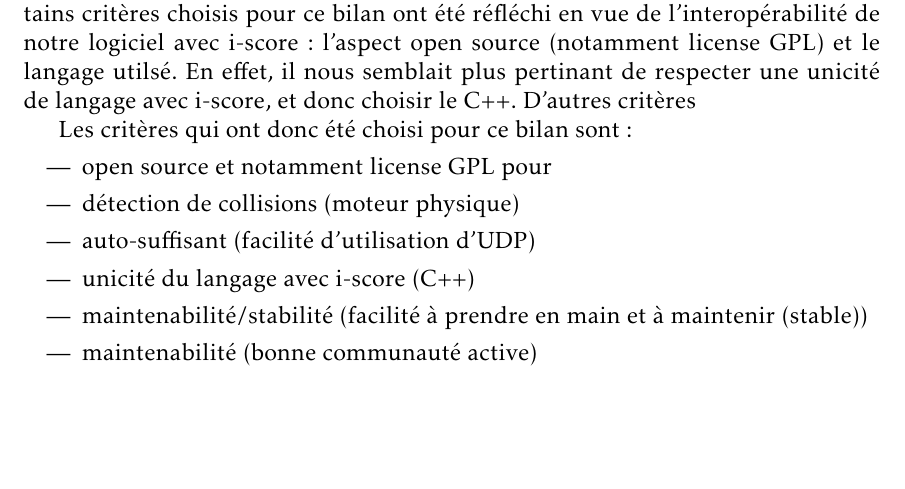
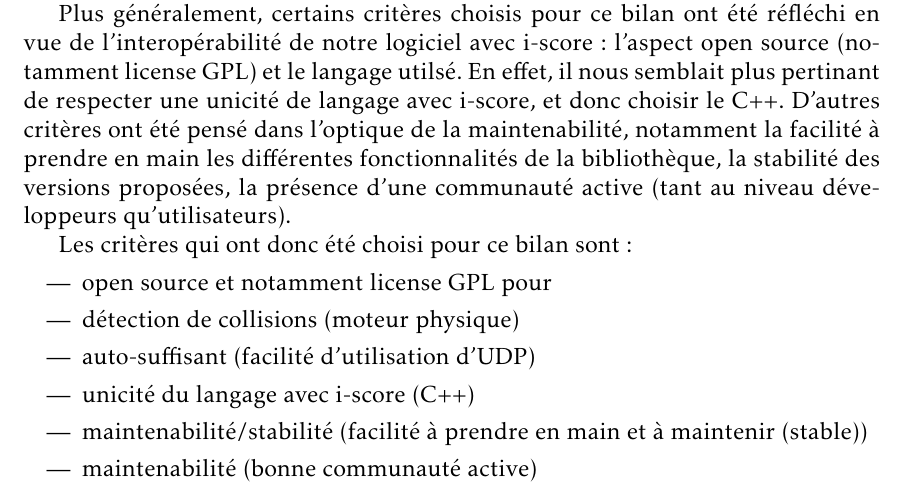
Before and after one commit to mpaillassa/projet_tm, a LaTeX document (rapport_inter/etat_de_l_art.tex, which reads rapport_inter/critere.tex): part of page 5 of 8, cut so that both start at the same text, the shorter picture padded with empty space. Compiled offline with pdfLaTeX.

Commit message:
la partie critère a été à peu près rédigé

```diff
--- a/rapport_inter/critere.tex
+++ b/rapport_inter/critere.tex
@@ -2,11 +1,19 @@ intro de cette partie :
 
 Dans cette partie, un bilan de l'étude des différents biblitohèques sera présentée sous forme de tableau avec cinq critères jugés importants dans le choix de la biliothèque. Parmi ces cinq, ne seront pas présentées ceux élémentaires telles que la présence d'un moteur 3D complet, l'aspect multi-plateforme, pour lesquelles il semble évident que toutes les bibliothèques citées jusque là les remplissent.
+
 %\begin{itemize}
 %%\item taille adaptée au projet (pas de surplus de fonctionnalités)
 %\item base 3D (gestion caméra, scène)
 %\item multi-plateforme (tablette aussi)
 %\end{itemize}
-Certains critères choisis pour ce bilan ont été réfléchi en vue de l'interopérabilité de notre logiciel avec i-score : l'aspect open source (notamment license GPL) et le langage utilsé. En effet, il nous semblait plus pertinant de respecter une unicité de langage avec i-score, et donc choisir le C++. D'autres critères
+Un des critères qui nous a paru essentiel dans le développement du logiciel est l'auto-suffisance de la bibliothèque. C'est-à-dire un choix de possibilité assez large proposé dans la bibliothèque de base pour éviter l'utilisation de plusieurs outils annexes. Par exemple, nous avons vu pour Babylon.js qu'il faudrait l'utilisation d'autres outils (Node.js ?) pour pouvoir réaliser la réception de messages UDP.
+
+Un critère moins important dans une première partie du développement mais qui serait nécessaire par la suite est la présence d'un moteur physique. En effet, il serait intéressant d'avoir des fonctionnalités pour la détection de collisions, permettant ainsi d'alerter l'artiste lors de la conception de la chorégraphie.
+
+Plus généralement, certains critères choisis pour ce bilan ont été réfléchi en vue de l'interopérabilité de notre logiciel avec i-score : l'aspect open source (notamment license GPL) et le langage utilsé. En effet, il nous semblait plus pertinant de respecter une unicité de langage avec i-score, et donc choisir le C++.
+D'autres critères ont été pensé dans l'optique de la maintenabilité, notamment la facilité à prendre en main les différentes fonctionnalités de la bibliothèque, la stabilité des versions proposées, la présence d'une communauté active (tant au niveau développeurs qu'utilisateurs).
+
+
 
 Les critères qui ont donc été choisi pour ce bilan sont :
 \begin{itemize}
```
Also changed, not shown: rapport_inter/critere.tex (5 more changed lines).
